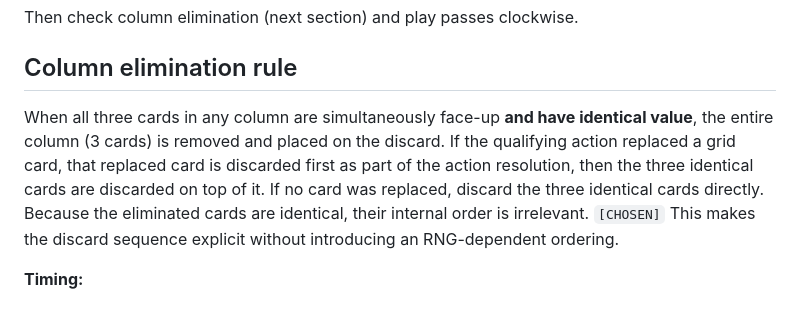
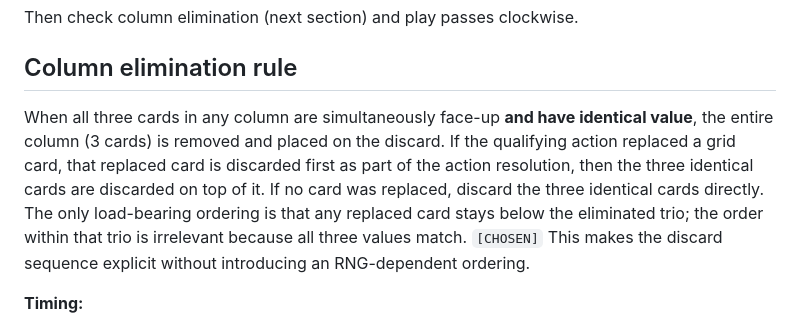
Before and after one commit to Valentin-Laurent/table_peak, a Markdown page: docs/games/skyjo-rules.md, the part around the change. Drawn GitHub-style.

Commit message:
docs: tighten skyjo discard ordering wording
Agent-Logs-Url: https://github.com/Valentin-Laurent/table_peak/sessions/a3ca0cfa-f6c0-4ada-95d1-095fe9738f13

Co-authored-by: Valentin-Laurent <15812548+Valentin-Laurent@users.noreply.github.com>

```diff
--- a/docs/games/skyjo-rules.md
+++ b/docs/games/skyjo-rules.md
@@ -60,7 +60,7 @@ Then check column elimination (next section) and play passes clockwise.
 
 ## Column elimination rule
 
-When all three cards in any column are simultaneously face-up **and have identical value**, the entire column (3 cards) is removed and placed on the discard. If the qualifying action replaced a grid card, that replaced card is discarded first as part of the action resolution, then the three identical cards are discarded on top of it. If no card was replaced, discard the three identical cards directly. Because the eliminated cards are identical, their internal order is irrelevant. `[CHOSEN]` This makes the discard sequence explicit without introducing an RNG-dependent ordering.
+When all three cards in any column are simultaneously face-up **and have identical value**, the entire column (3 cards) is removed and placed on the discard. If the qualifying action replaced a grid card, that replaced card is discarded first as part of the action resolution, then the three identical cards are discarded on top of it. If no card was replaced, discard the three identical cards directly. The only load-bearing ordering is that any replaced card stays below the eliminated trio; the order within that trio is irrelevant because all three values match. `[CHOSEN]` This makes the discard sequence explicit without introducing an RNG-dependent ordering.
 
 **Timing:**
 - Check at the **end** of the active player's turn, after the action fully resolves, before passing.
```
